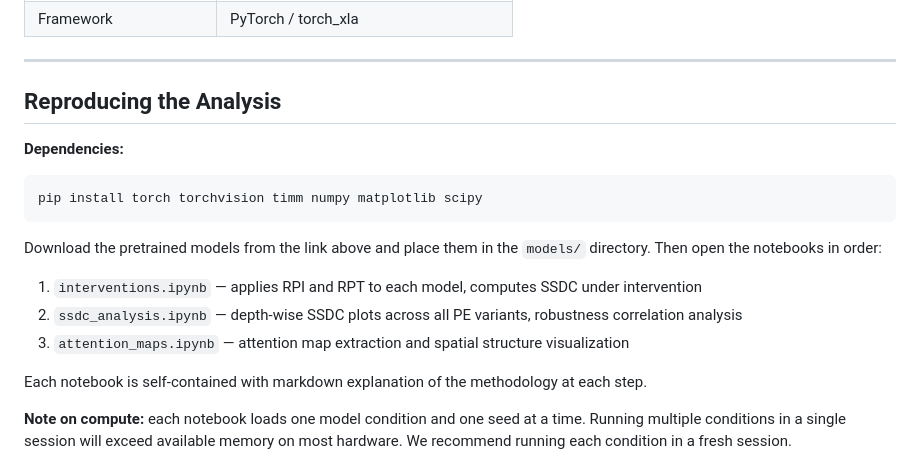
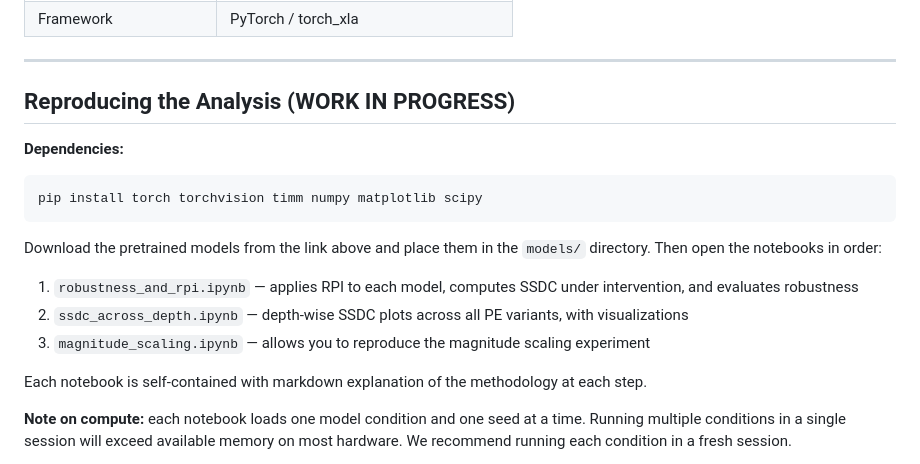
Before and after one commit to mahmoud-mannes/vit-encoding-paper, a Markdown page: README.md, the part around the change. Rendered like a GitHub page.

Commit message:
Clarifications in README

```diff
--- a/README.md
+++ b/README.md
@@ -89,7 +89,7 @@ model.load_state_dict(checkpoint["model_state_dict"])
 
 ---
 
-## Reproducing the Analysis
+## Reproducing the Analysis (WORK IN PROGRESS)
 
 **Dependencies:**
 
@@ -99,9 +99,9 @@ pip install torch torchvision timm numpy matplotlib scipy
 
 Download the pretrained models from the link above and place them in the `models/` directory. Then open the notebooks in order:
 
-1. `interventions.ipynb` — applies RPI and RPT to each model, computes SSDC under intervention
-2. `ssdc_analysis.ipynb` — depth-wise SSDC plots across all PE variants, robustness correlation analysis
-3. `attention_maps.ipynb` — attention map extraction and spatial structure visualization
+1. `robustness_and_rpi.ipynb` — applies RPI to each model, computes SSDC under intervention, and evaluates robustness
+2. `ssdc_across_depth.ipynb` — depth-wise SSDC plots across all PE variants, with visualizations
+3. `magnitude_scaling.ipynb` — allows you to reproduce the magnitude scaling experiment
 
 Each notebook is self-contained with markdown explanation of the methodology at each step.
 
```
Also changed, not shown: code/README.md (added, +1 -0 lines).
